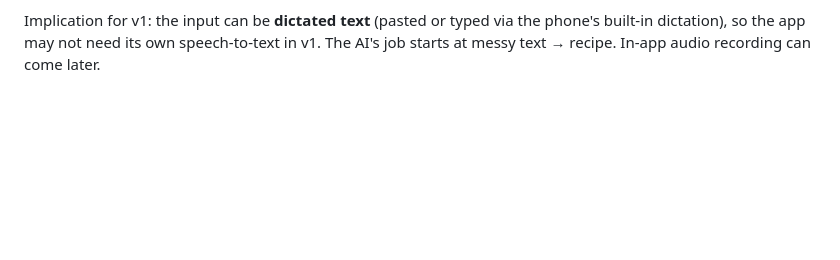
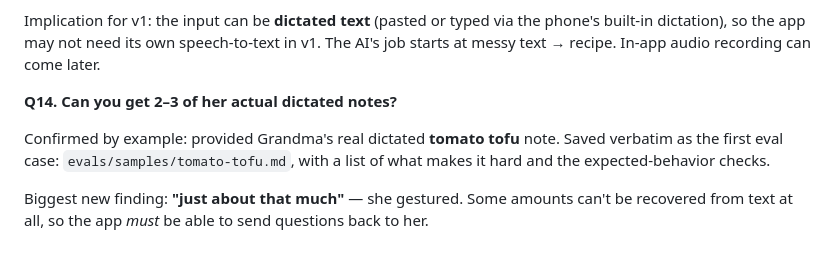
Before and after one commit to phamkd17/DBS-project_proposal, a Markdown page: notes/process.md, the part around the change. Rendered like a GitHub page; blank space fills up the shorter version.

Commit message:
Add first eval sample: grandma's real tomato tofu dictation + checks
Co-Authored-By: Claude Opus 5.5 <noreply@anthropic.com>

```diff
--- a/notes/process.md
+++ b/notes/process.md
@@ -324,3 +324,13 @@ dictation errors**, which is exactly where "do boil" vs. "don't boil" comes from
 Implication for v1: the input can be **dictated text** (pasted or typed via the
 phone's built-in dictation), so the app may not need its own speech-to-text in v1.
 The AI's job starts at messy text → recipe. In-app audio recording can come later.
+
+**Q14. Can you get 2–3 of her actual dictated notes?**
+
+Confirmed by example: provided Grandma's real dictated **tomato tofu** note.
+Saved verbatim as the first eval case: `evals/samples/tomato-tofu.md`, with a list
+of what makes it hard and the expected-behavior checks.
+
+Biggest new finding: **"just about that much"** — she gestured. Some amounts
+can't be recovered from text at all, so the app *must* be able to send questions
+back to her.
```
Also changed, not shown: evals/samples/tomato-tofu.md (added, +56 -0 lines).
